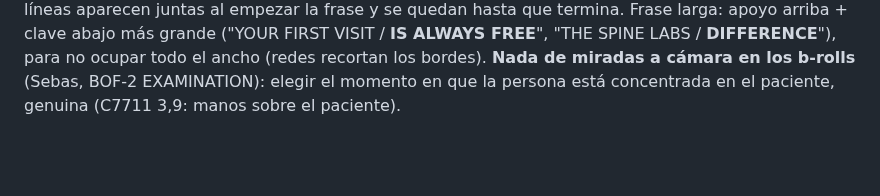
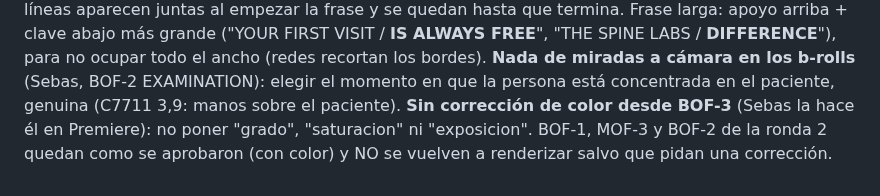
Before and after one commit to marcogaluemorales23-oss/editor-redes, a Markdown page: marcas/spine-labs/estilo.md, the part around the change. Drawn GitHub-style; blank space fills up the shorter version.

Commit message:
spine-labs: sin corrección de color desde BOF-3
Co-Authored-By: Claude Opus 5.5 <noreply@anthropic.com>
Claude-Session: https://claude.ai/code/session_015sqXW1fVbc81SNqNhjmNQx

```diff
--- a/marcas/spine-labs/estilo.md
+++ b/marcas/spine-labs/estilo.md
@@ -116,3 +116,4 @@ Orden de re-edición: BOF-1, MOF-3, BOF-2, BOF-3, TOF-4, What to expect A, What
    **Subtítulos cuando habla la doctora** (Sebas, BOF-2): UNA línea, frases completas de 3-4 palabras (nunca cortar una frase a la mitad), Raleway 600 em 70, sombra proyectada, y 1250, entran con "sube". Placa final siempre sobre una toma ESTABLE (BOF-2: sala de tratamiento C7812 6,2, prácticamente quieta; C7687 era un paneo que se sentía tambaleante).
    **Subtítulos SIEMPRE con la voz** (Sebas, BOF-2): nunca atrasarlos para evitar un corte. Si la frase cruza un corte, sus dos líneas aparecen juntas al empezar la frase y se quedan hasta que termina. Frase larga: apoyo arriba + clave abajo más grande ("YOUR FIRST VISIT / **IS ALWAYS FREE**", "THE SPINE LABS / **DIFFERENCE**"), para no ocupar todo el ancho (redes recortan los bordes).
    **Nada de miradas a cámara en los b-rolls** (Sebas, BOF-2 EXAMINATION): elegir el momento en que la persona está concentrada en el paciente, genuina (C7711 3,9: manos sobre el paciente).
+   **Sin corrección de color desde BOF-3** (Sebas la hace él en Premiere): no poner "grado", "saturacion" ni "exposicion". BOF-1, MOF-3 y BOF-2 de la ronda 2 quedan como se aprobaron (con color) y NO se vuelven a renderizar salvo que pidan una corrección.
```
